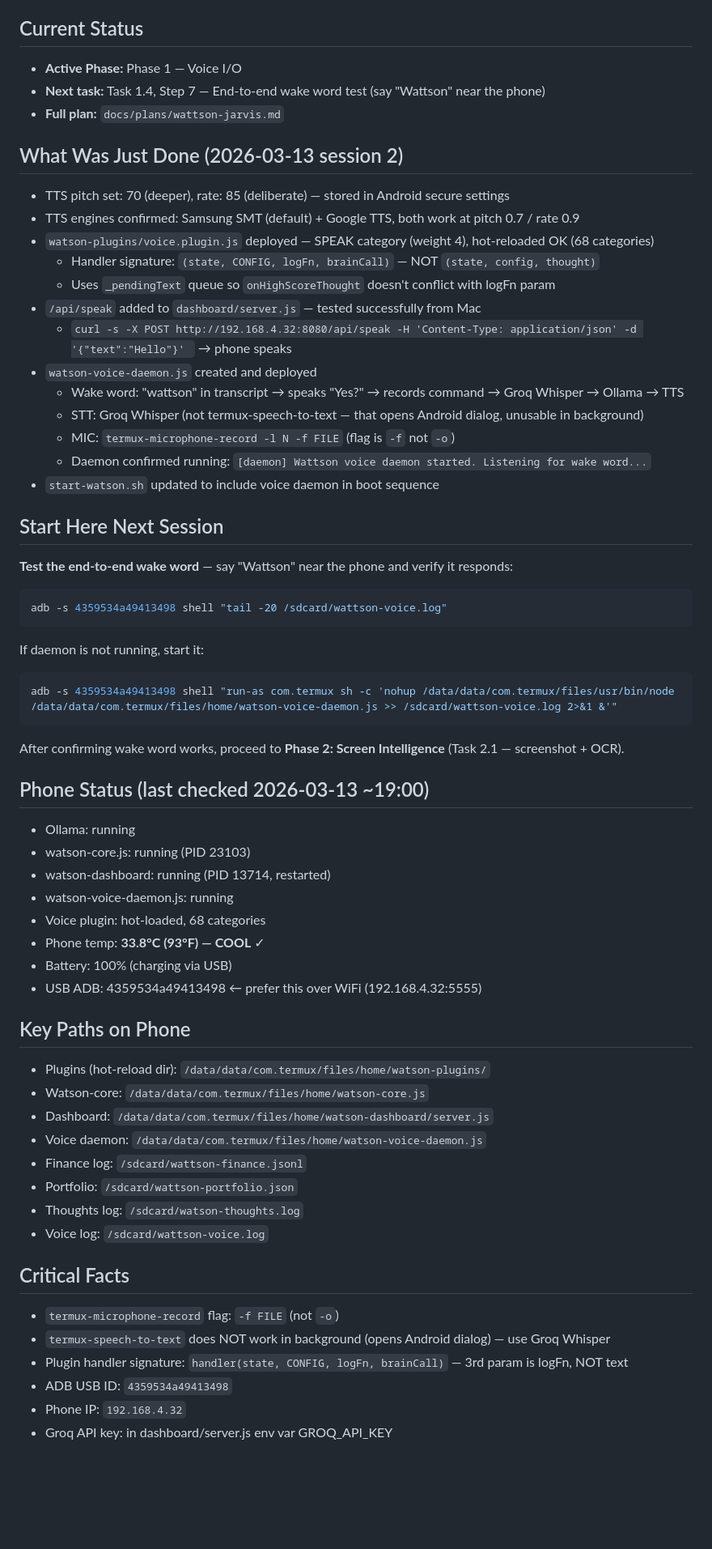
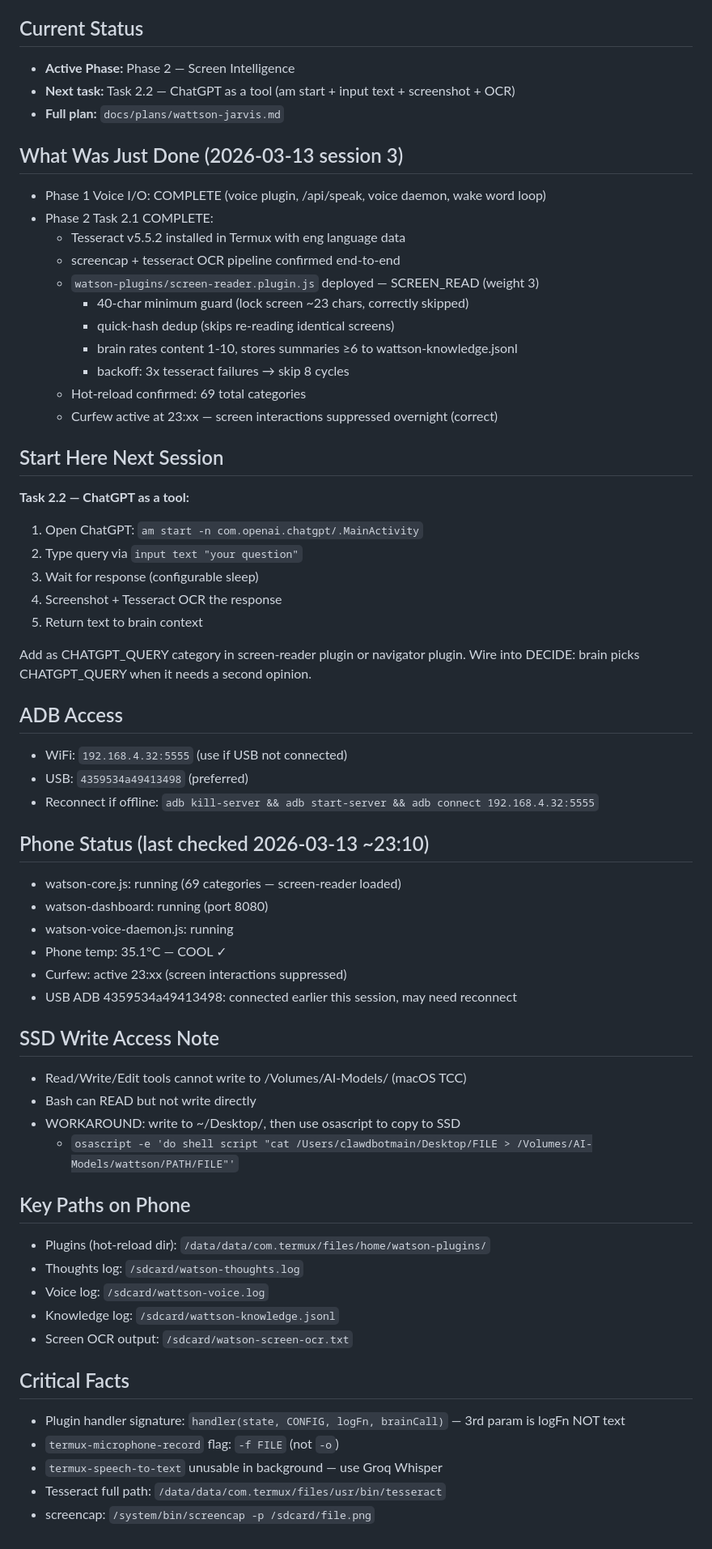
Before and after one commit to chatde/wattson, a Markdown page: NEXT.md, the part around the change. Shown at 81% size. Drawn GitHub-style; blank space fills up the shorter version.

Commit message:
docs: update NEXT.md — Phase 2.1 complete, Task 2.2 next

````diff
--- a/NEXT.md
+++ b/NEXT.md
@@ -3,63 +3,64 @@
 **Read this first when starting any session on the Wattson project.**
 
 ## Current Status
-- **Active Phase:** Phase 1 — Voice I/O
-- **Next task:** Task 1.4, Step 7 — End-to-end wake word test (say "Wattson" near the phone)
+- **Active Phase:** Phase 2 — Screen Intelligence
+- **Next task:** Task 2.2 — ChatGPT as a tool (am start + input text + screenshot + OCR)
 - **Full plan:** `docs/plans/wattson-jarvis.md`
 
-## What Was Just Done (2026-03-13 session 2)
-- TTS pitch set: 70 (deeper), rate: 85 (deliberate) — stored in Android secure settings
-- TTS engines confirmed: Samsung SMT (default) + Google TTS, both work at pitch 0.7 / rate 0.9
-- `watson-plugins/voice.plugin.js` deployed — SPEAK category (weight 4), hot-reloaded OK (68 categories)
-  - Handler signature: `(state, CONFIG, logFn, brainCall)` — NOT `(state, config, thought)`
-  - Uses `_pendingText` queue so `onHighScoreThought` doesn't conflict with logFn param
-- `/api/speak` added to `dashboard/server.js` — tested successfully from Mac
-  - `curl -s -X POST http://192.168.4.32:8080/api/speak -H 'Content-Type: application/json' -d '{"text":"Hello"}' ` → phone speaks
-- `watson-voice-daemon.js` created and deployed
-  - Wake word: "wattson" in transcript → speaks "Yes?" → records command → Groq Whisper → Ollama → TTS
-  - STT: Groq Whisper (not termux-speech-to-text — that opens Android dialog, unusable in background)
-  - MIC: `termux-microphone-record -l N -f FILE` (flag is `-f` not `-o`)
-  - Daemon confirmed running: `[daemon] Wattson voice daemon started. Listening for wake word...`
-- `start-watson.sh` updated to include voice daemon in boot sequence
+## What Was Just Done (2026-03-13 session 3)
+- Phase 1 Voice I/O: COMPLETE (voice plugin, /api/speak, voice daemon, wake word loop)
+- Phase 2 Task 2.1 COMPLETE:
+  - Tesseract v5.5.2 installed in Termux with eng language data
+  - screencap + tesseract OCR pipeline confirmed end-to-end
+  - `watson-plugins/screen-reader.plugin.js` deployed — SCREEN_READ (weight 3)
+    - 40-char minimum guard (lock screen ~23 chars, correctly skipped)
+    - quick-hash dedup (skips re-reading identical screens)
+    - brain rates content 1-10, stores summaries ≥6 to wattson-knowledge.jsonl
+    - backoff: 3x tesseract failures → skip 8 cycles
+  - Hot-reload confirmed: 69 total categories
+  - Curfew active at 23:xx — screen interactions suppressed overnight (correct)
 
 ## Start Here Next Session
 
-**Test the end-to-end wake word** — say "Wattson" near the phone and verify it responds:
-```bash
-adb -s 4359534a49413498 shell "tail -20 /sdcard/wattson-voice.log"
-```
+**Task 2.2 — ChatGPT as a tool:**
+1. Open ChatGPT: `am start -n com.openai.chatgpt/.MainActivity`
+2. Type query via `input text "your question"`
+3. Wait for response (configurable sleep)
+4. Screenshot + Tesseract OCR the response
+5. Return text to brain context
 
-If daemon is not running, start it:
-```bash
-adb -s 4359534a49413498 shell "run-as com.termux sh -c 'nohup /data/data/com.termux/files/usr/bin/node /data/data/com.termux/files/home/watson-voice-daemon.js >> /sdcard/wattson-voice.log 2>&1 &'"
-```
+Add as CHATGPT_QUERY category in screen-reader plugin or navigator plugin.
+Wire into DECIDE: brain picks CHATGPT_QUERY when it needs a second opinion.
 
-After confirming wake word works, proceed to **Phase 2: Screen Intelligence** (Task 2.1 — screenshot + OCR).
+## ADB Access
+- WiFi: `192.168.4.32:5555` (use if USB not connected)
+- USB: `4359534a49413498` (preferred)
+- Reconnect if offline: `adb kill-server && adb start-server && adb connect 192.168.4.32:5555`
 
-## Phone Status (last checked 2026-03-13 ~19:00)
-- Ollama: running
-- watson-core.js: running (PID 23103)
-- watson-dashboard: running (PID 13714, restarted)
+## Phone Status (last checked 2026-03-13 ~23:10)
+- watson-core.js: running (69 categories — screen-reader loaded)
+- watson-dashboard: running (port 8080)
 - watson-voice-daemon.js: running
-- Voice plugin: hot-loaded, 68 categories
-- Phone temp: **33.8°C (93°F) — COOL** ✓
-- Battery: 100% (charging via USB)
-- USB ADB: 4359534a49413498 ← prefer this over WiFi (192.168.4.32:5555)
+- Phone temp: 35.1°C — COOL ✓
+- Curfew: active 23:xx (screen interactions suppressed)
+- USB ADB 4359534a49413498: connected earlier this session, may need reconnect
+
+## SSD Write Access Note
+- Read/Write/Edit tools cannot write to /Volumes/AI-Models/ (macOS TCC)
+- Bash can READ but not write directly
+- WORKAROUND: write to ~/Desktop/, then use osascript to copy to SSD
+  - `osascript -e 'do shell script "cat /Users/clawdbotmain/Desktop/FILE > /Volumes/AI-Models/wattson/PATH/FILE"'`
 
 ## Key Paths on Phone
 - Plugins (hot-reload dir): `/data/data/com.termux/files/home/watson-plugins/`
-- Watson-core: `/data/data/com.termux/files/home/watson-core.js`
-- Dashboard: `/data/data/com.termux/files/home/watson-dashboard/server.js`
-- Voice daemon: `/data/data/com.termux/files/home/watson-voice-daemon.js`
-- Finance log: `/sdcard/wattson-finance.jsonl`
-- Portfolio: `/sdcard/wattson-portfolio.json`
 - Thoughts log: `/sdcard/watson-thoughts.log`
 - Voice log: `/sdcard/wattson-voice.log`
+- Knowledge log: `/sdcard/wattson-knowledge.jsonl`
+- Screen OCR output: `/sdcard/watson-screen-ocr.txt`
 
 ## Critical Facts
+- Plugin handler signature: `handler(state, CONFIG, logFn, brainCall)` — 3rd param is logFn NOT text
 - `termux-microphone-record` flag: `-f FILE` (not `-o`)
-- `termux-speech-to-text` does NOT work in background (opens Android dialog) — use Groq Whisper
-- Plugin handler signature: `handler(state, CONFIG, logFn, brainCall)` — 3rd param is logFn, NOT text
-- ADB USB ID: `4359534a49413498`
-- Phone IP: `192.168.4.32`
-- Groq API key: in dashboard/server.js env var GROQ_API_KEY
+- `termux-speech-to-text` unusable in background — use Groq Whisper
+- Tesseract full path: `/data/data/com.termux/files/usr/bin/tesseract`
+- screencap: `/system/bin/screencap -p /sdcard/file.png`
````
